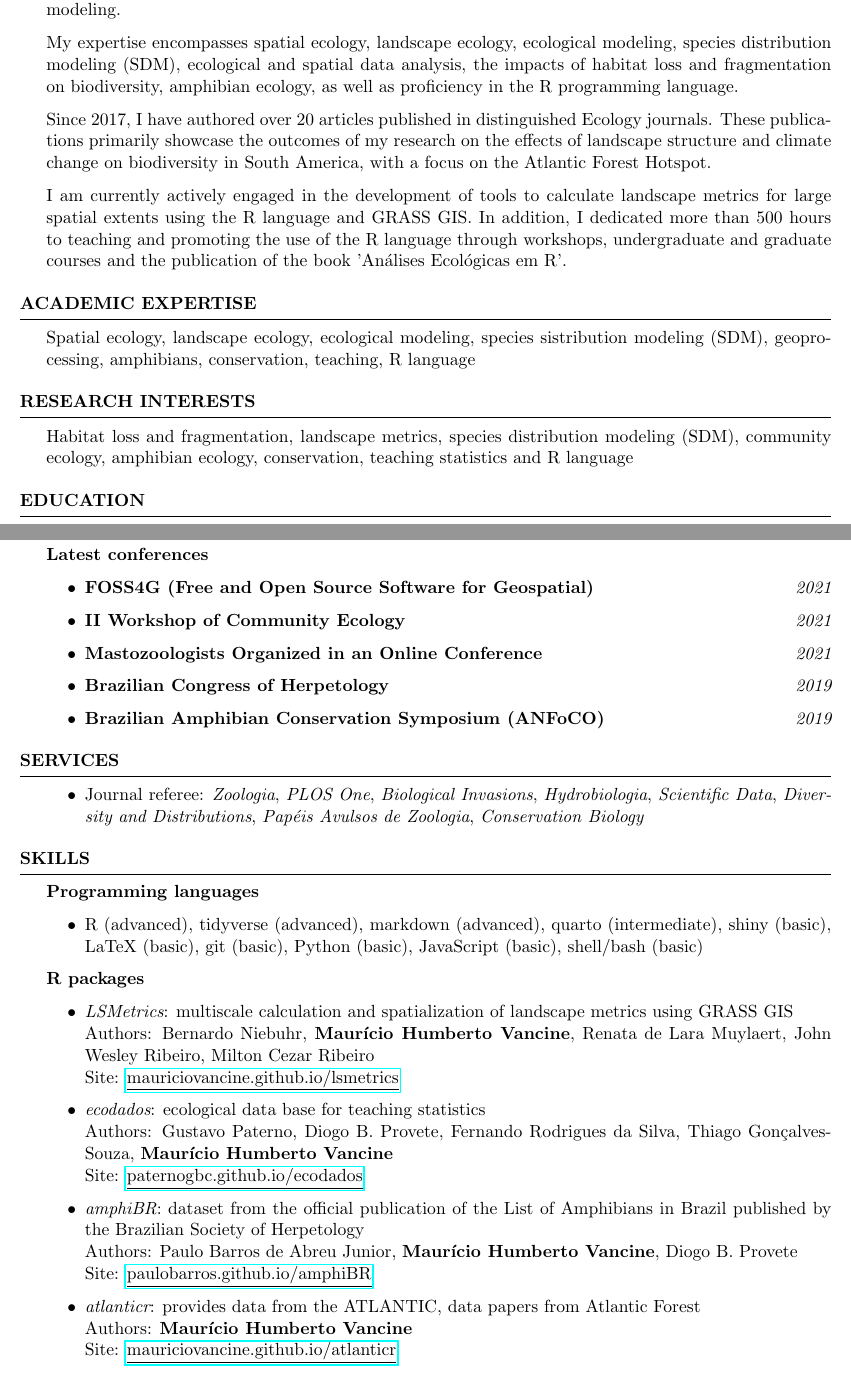
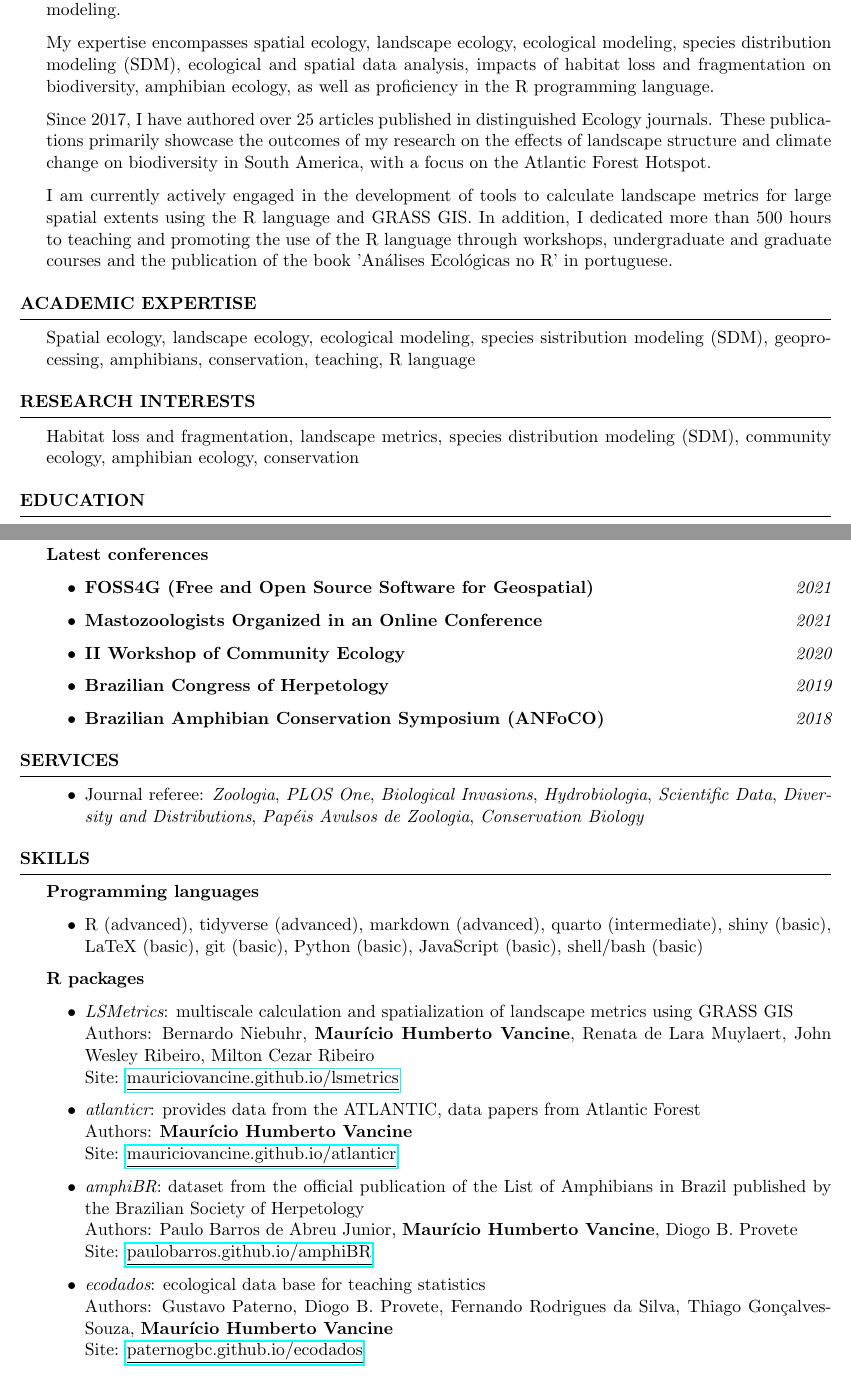
Before and after one commit to mauriciovancine/cv, a LaTeX CV (cv-academic.tex): two parts of pages 1 and 8 of 10, joined at a grey line, cut so that both start at the same text. Compiled offline with pdfLaTeX.

Commit message:
update dates

```diff
--- a/cv-academic.tex
+++ b/cv-academic.tex
@@ -18,11 +18,11 @@
 
 I am an Ecologist (2014), Master in Zoology (2018) and PhD student at the Department of Biodiversity, all from Universidade Estadual Paulista, Rio Claro/SP, Brazil. I performed more than 660 hours of complementary education in Brazilian and international institutions focused on statistical and ecological modeling.
 
-My expertise encompasses spatial ecology, landscape ecology, ecological modeling, species distribution modeling (SDM), ecological and spatial data analysis, the impacts of habitat loss and fragmentation on biodiversity, amphibian ecology, as well as proficiency in the R programming language.
+My expertise encompasses spatial ecology, landscape ecology, ecological modeling, species distribution modeling (SDM), ecological and spatial data analysis, impacts of habitat loss and fragmentation on biodiversity, amphibian ecology, as well as proficiency in the R programming language.
 
-Since 2017, I have authored over 20 articles published in distinguished Ecology journals. These publications primarily showcase the outcomes of my research on the effects of landscape structure and climate change on biodiversity in South America, with a focus on the Atlantic Forest Hotspot.
+Since 2017, I have authored over 25 articles published in distinguished Ecology journals. These publications primarily showcase the outcomes of my research on the effects of landscape structure and climate change on biodiversity in South America, with a focus on the Atlantic Forest Hotspot.
 
-I am currently actively engaged in the development of tools to calculate landscape metrics for large spatial extents using the R language and GRASS GIS. In addition, I dedicated more than 500 hours to teaching and promoting the use of the R language through workshops, undergraduate and graduate courses and the publication of the book 'Análises Ecológicas em R'.
+I am currently actively engaged in the development of tools to calculate landscape metrics for large spatial extents using the R language and GRASS GIS. In addition, I dedicated more than 500 hours to teaching and promoting the use of the R language through workshops, undergraduate and graduate courses and the publication of the book 'Análises Ecológicas no R' in portuguese.
 
 \end{rSection}
 
@@ -42,7 +42,7 @@ Spatial ecology, landscape ecology, ecological modeling, species sistribution mo
 
 \begin{rSection}{Research interests}
 
-Habitat loss and fragmentation, landscape metrics, species distribution modeling (SDM), community ecology, amphibian ecology, conservation, teaching statistics and R language
+Habitat loss and fragmentation, landscape metrics, species distribution modeling (SDM), community ecology, amphibian ecology, conservation
 
 \end{rSection}
 
@@ -429,10 +431,10 @@ Graduate Program in Ecology, Evolution and Biodiversity, São Paulo State Univer
 {\bf Latest conferences}
 \begin{itemize}
 \item {\bf FOSS4G (Free and Open Source Software for Geospatial)} \hfill{\em 2021}
-\item {\bf II Workshop of Community Ecology} \hfill{\em 2021}
 \item {\bf Mastozoologists Organized in an Online Conference} \hfill{\em 2021}
+\item {\bf II Workshop of Community Ecology} \hfill{\em 2020}
 \item {\bf Brazilian Congress of Herpetology} \hfill{\em 2019}
-\item {\bf Brazilian Amphibian Conservation Symposium (ANFoCO)} \hfill{\em 2019}
+\item {\bf Brazilian Amphibian Conservation Symposium (ANFoCO)} \hfill{\em 2018}
 \end{itemize}
 
 \end{rSection}
@@ -464,17 +466,17 @@ Graduate Program in Ecology, Evolution and Biodiversity, São Paulo State Univer
 \\ Authors: Bernardo Niebuhr, {\bf Maurício Humberto Vancine}, Renata de Lara Muylaert, John Wesley Ribeiro, Milton Cezar Ribeiro
 \\ Site: \href{https://mauriciovancine.github.io/lsmetrics}{\underline{mauriciovancine.github.io/lsmetrics}}
 
-\item {\it ecodados}: ecological data base for teaching statistics
-\\ Authors: Gustavo Paterno, Diogo B. Provete, Fernando Rodrigues da Silva, Thiago Gonçalves-Souza, {\bf Maurício Humberto Vancine}
-\\ Site: \href{https://paternogbc.github.io/ecodados/}{\underline{paternogbc.github.io/ecodados}}
+\item {\it atlanticr}: provides data from the ATLANTIC, data papers from Atlantic Forest
+\\ Authors: {\bf Maurício Humberto Vancine}
+\\ Site: \href{https://mauriciovancine.github.io/atlanticr}{\underline{mauriciovancine.github.io/atlanticr}}
 
 \item {\it amphiBR}: dataset from the official publication of the List of Amphibians in Brazil published by the Brazilian Society of Herpetology
 \\ Authors: Paulo Barros de Abreu Junior, {\bf Maurício Humberto Vancine}, Diogo B. Provete
 \\ Site: \href{https://paulobarros.github.io/amphiBR}{\underline{paulobarros.github.io/amphiBR}}
 
-\item {\it atlanticr}: provides data from the ATLANTIC, data papers from Atlantic Forest
-\\ Authors: {\bf Maurício Humberto Vancine}
-\\ Site: \href{https://mauriciovancine.github.io/atlanticr}{\underline{mauriciovancine.github.io/atlanticr}}
+\item {\it ecodados}: ecological data base for teaching statistics
+\\ Authors: Gustavo Paterno, Diogo B. Provete, Fernando Rodrigues da Silva, Thiago Gonçalves-Souza, {\bf Maurício Humberto Vancine}
+\\ Site: \href{https://paternogbc.github.io/ecodados/}{\underline{paternogbc.github.io/ecodados}}
 \end{itemize}
 
 {\bf Statistical knowledge}
```
Also changed, not shown: cv-academic.pdf, cv-academic.tex (6 more changed lines), 3 other files.
